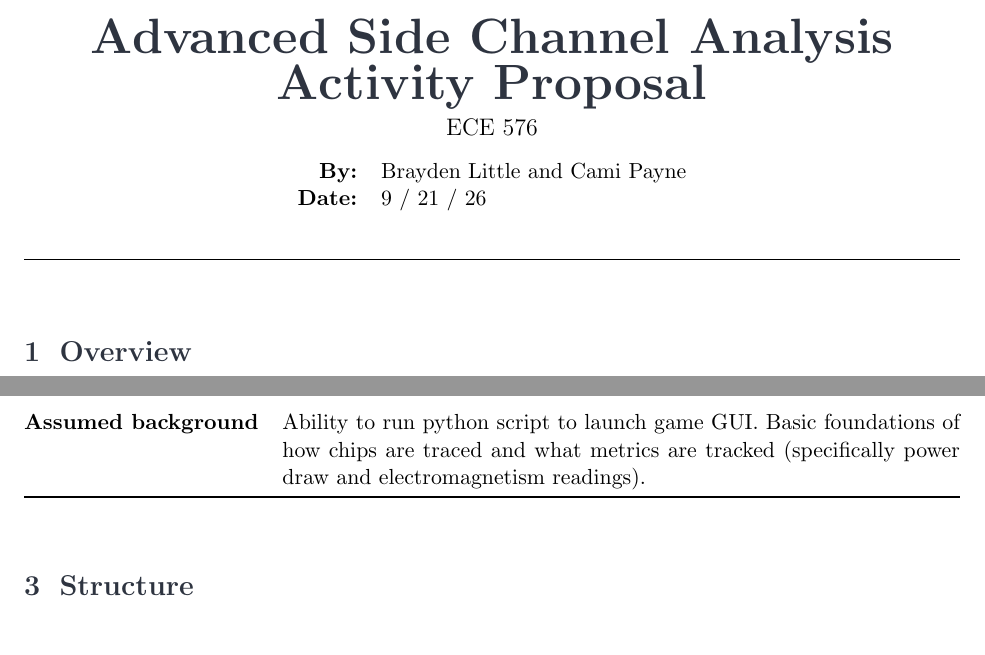
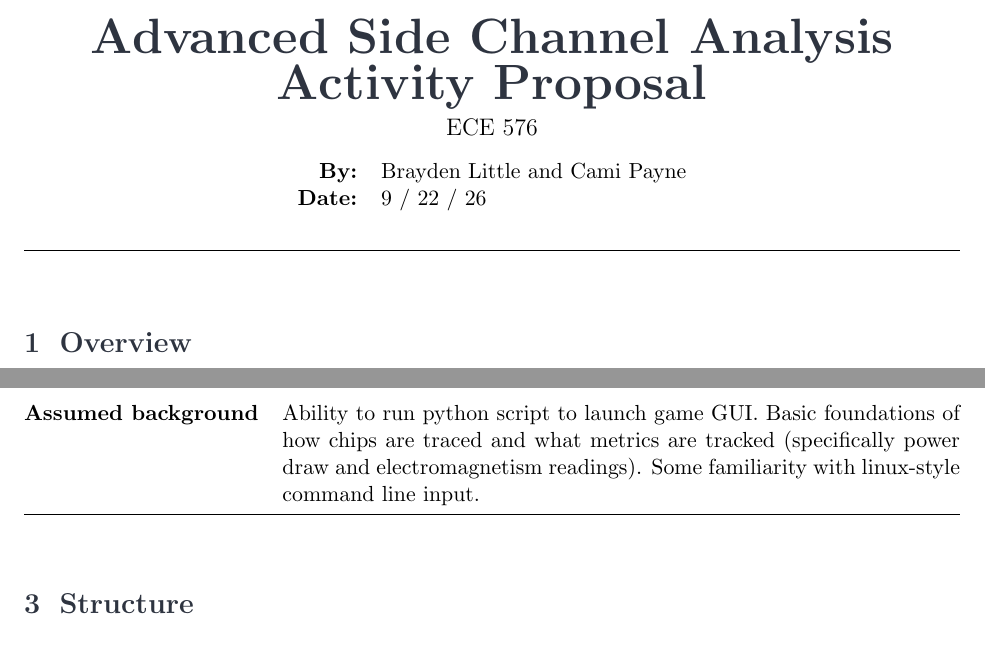
Before and after one commit to wiz-6/ECE576-Project, a LaTeX document (ECE-576-Proposal.tex): two parts of page 1 of 3, joined at a grey line, cut so that both start at the same text. Compiled offline with pdfLaTeX.

Commit message:
Small tweaks to proposal

```diff
--- a/ECE-576-Proposal.tex
+++ b/ECE-576-Proposal.tex
@@ -32,7 +32,7 @@
 \fancyhf{}
 \renewcommand{\headrulewidth}{0.4pt}
 \fancyhead[R]{\small\thepage}
-\fancyfoot[C]{\small\textcolor{rulegray}{Draft proposal --- [Date]}}
+\fancyfoot[C]{\small\textcolor{rulegray}{Draft proposal --- 9 / 22 / 26}}
 
 \hypersetup{
   colorlinks=true,
@@ -55,7 +55,7 @@
   {\normalsize
     \begin{tabular}{rl}
       \textbf{By:} & Brayden Little and Cami Payne \\
-      \textbf{Date:} & 9 / 21 / 26 \\
+      \textbf{Date:} & 9 / 22 / 26 \\
     \end{tabular}
   }
 \end{center}
@@ -88,7 +88,7 @@ By the end of this workshop, participants will be able to:
 \begin{tabularx}{\linewidth}{@{}l X@{}}
   \toprule{}
   \textbf{Target audience} & Undergraduate Computer Science and Computer Engineering Students. \\\\
-  \textbf{Assumed background} & Ability to run python script to launch game GUI. Basic foundations of how chips are traced and what metrics are tracked (specifically power draw and electromagnetism readings). \\
+  \textbf{Assumed background} & Ability to run python script to launch game GUI. Basic foundations of how chips are traced and what metrics are tracked (specifically power draw and electromagnetism readings). Some familiarity with linux-style command line input. \\
   \bottomrule{}
 \end{tabularx}
 
```
